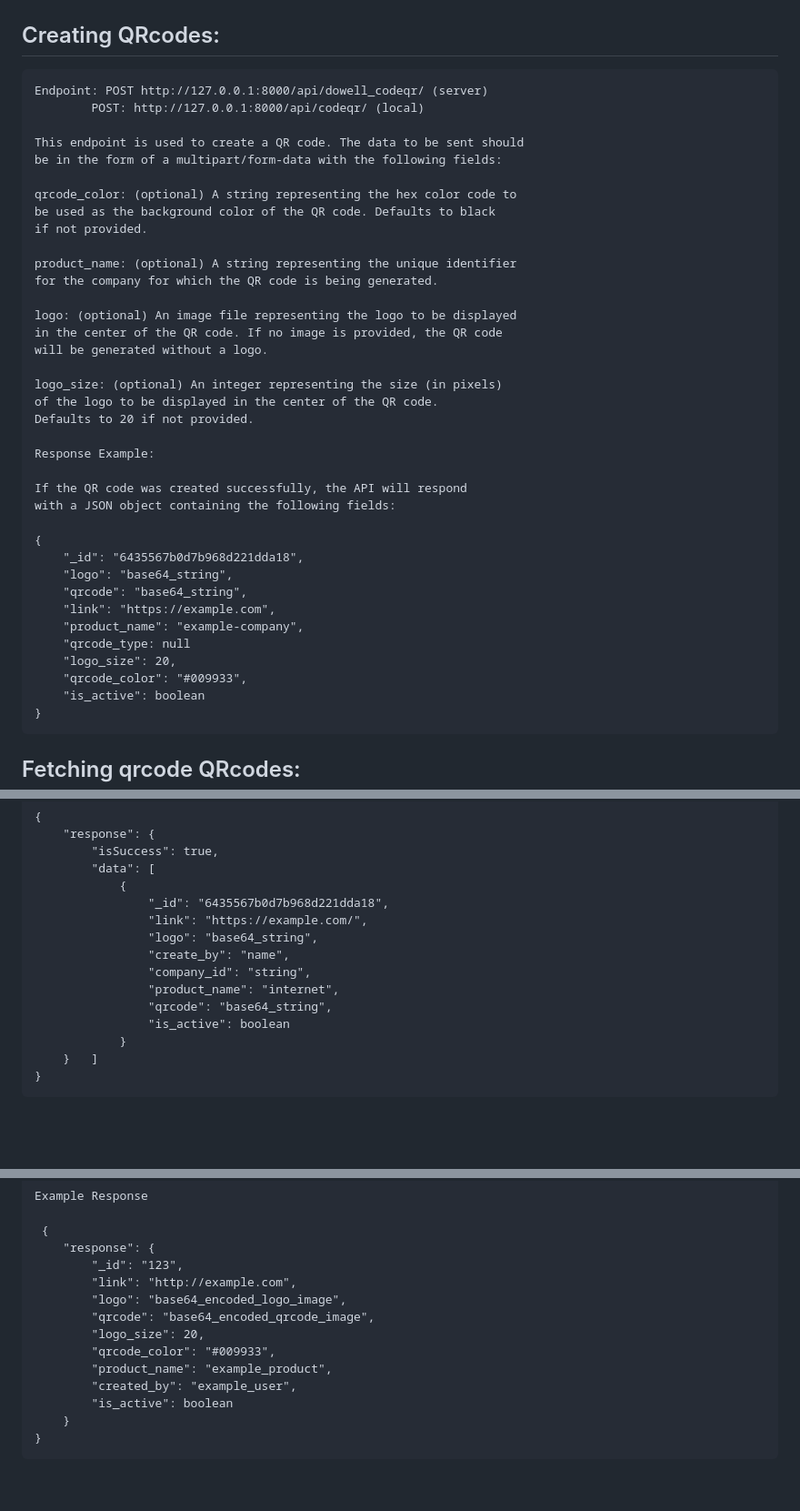
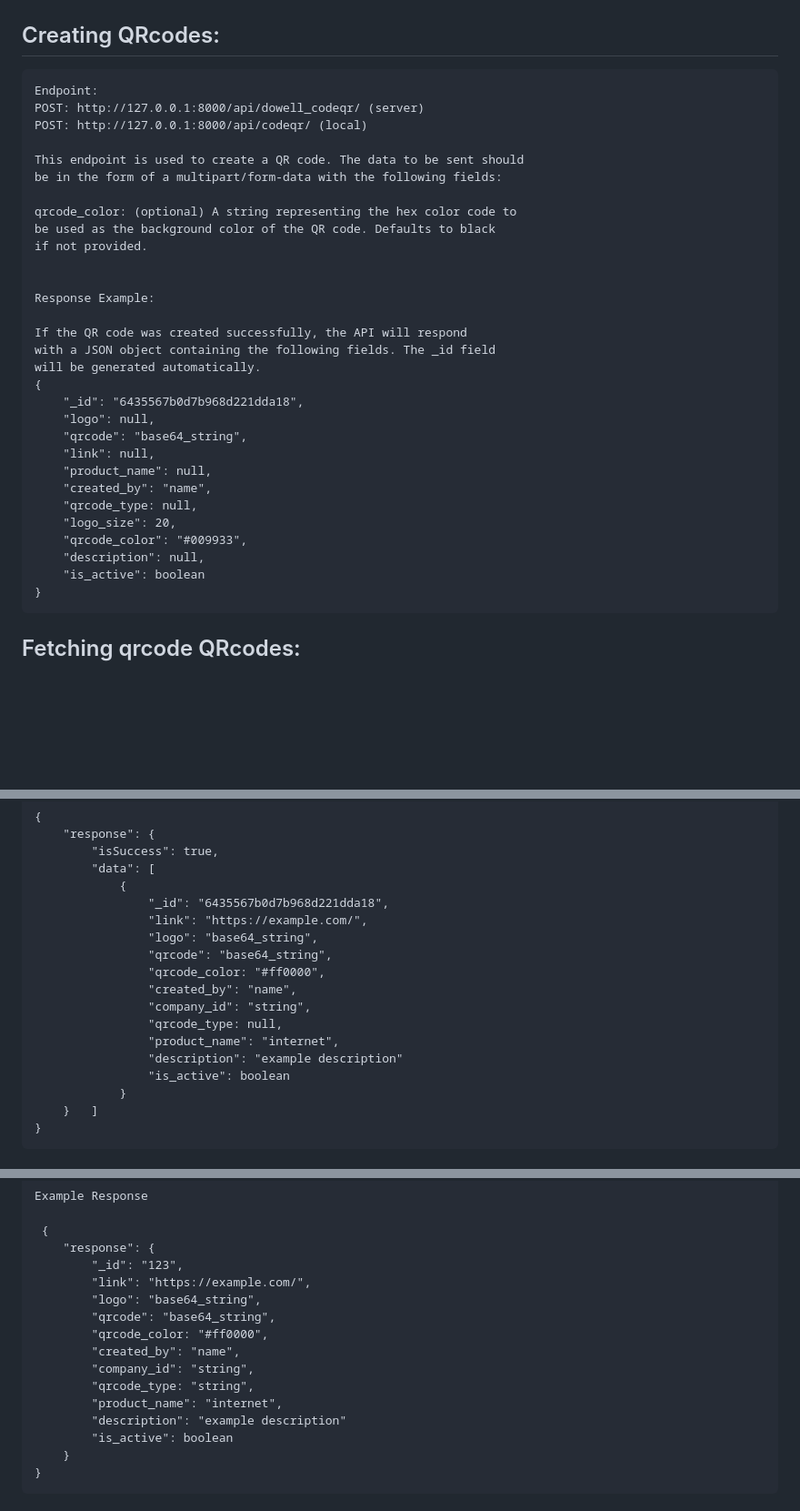
Before and after one commit to LL06-Reports-Analysis-Dowell/100056-DowellQRCodeGenertor2.0, a Markdown page: README.md, 3 parts joined by grey strips. Shown: that part at 91% size. Rendered like a GitHub page; blank space fills up the shorter version.

Commit message:
update endpoint config

```diff
--- a/README.md
+++ b/README.md
@@ -53,8 +53,9 @@ Before you begin, make sure you have the following software installed on your co
 
 ## API Documentation
 ## Creating QRcodes:
-    Endpoint: POST http://127.0.0.1:8000/api/dowell_codeqr/ (server)
-            POST: http://127.0.0.1:8000/api/codeqr/ (local)
+    Endpoint:
+    POST: http://127.0.0.1:8000/api/dowell_codeqr/ (server)
+    POST: http://127.0.0.1:8000/api/codeqr/ (local)
 
     This endpoint is used to create a QR code. The data to be sent should
     be in the form of a multipart/form-data with the following fields:
@@ -63,31 +64,23 @@ Before you begin, make sure you have the following software installed on your co
     be used as the background color of the QR code. Defaults to black
     if not provided.
 
-    product_name: (optional) A string representing the unique identifier
-    for the company for which the QR code is being generated.
-
-    logo: (optional) An image file representing the logo to be displayed
-    in the center of the QR code. If no image is provided, the QR code
-    will be generated without a logo.
-
-    logo_size: (optional) An integer representing the size (in pixels)
-    of the logo to be displayed in the center of the QR code.
-    Defaults to 20 if not provided.
 
     Response Example:
 
     If the QR code was created successfully, the API will respond
-    with a JSON object containing the following fields:
-
+    with a JSON object containing the following fields. The _id field
+    will be generated automatically.
     {
         "_id": "6435567b0d7b968d221dda18",
-        "logo": "base64_string",
+        "logo": null,
         "qrcode": "base64_string",
-        "link": "https://example.com",
-        "product_name": "example-company",
-        "qrcode_type: null
+        "link": null,
+        "product_name": null,
+        "created_by": "name",
+        "qrcode_type: null,
         "logo_size": 20,
         "qrcode_color": "#009933",
+        "description": null,
         "is_active": boolean
     }
 
@@ -112,10 +105,13 @@ Before you begin, make sure you have the following software installed on your co
                     "_id": "6435567b0d7b968d221dda18",
                     "link": "https://example.com/",
                     "logo": "base64_string",
-                    "create_by": "name",
+                    "qrcode": "base64_string",
+                    "qrcode_color: "#ff0000",
+                    "created_by": "name",
                     "company_id": "string",
+                    "qrcode_type: null,
                     "product_name": "internet",
-                    "qrcode": "base64_string",
+                    "description": "example description"
                     "is_active": boolean
                 }
         }   ]
@@ -142,13 +138,15 @@ Before you begin, make sure you have the following software installed on your co
      {
         "response": {
             "_id": "123",
-            "link": "http://example.com",
-            "logo": "base64_encoded_logo_image",
-            "qrcode": "base64_encoded_qrcode_image",
-            "logo_size": 20,
-            "qrcode_color": "#009933",
-            "product_name": "example_product",
-            "created_by": "example_user",
+            "link": "https://example.com/",
+            "logo": "base64_string",
+            "qrcode": "base64_string",
+            "qrcode_color: "#ff0000",
+            "created_by": "name",
+            "company_id": "string",
+            "qrcode_type: "string",
+            "product_name": "internet",
+            "description": "example description"
             "is_active": boolean
         }
     }
```
Also changed, not shown: other parts of README.md (+3 -1 lines).
